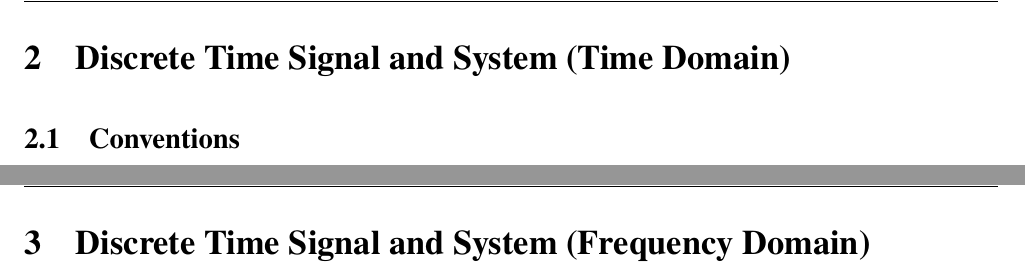
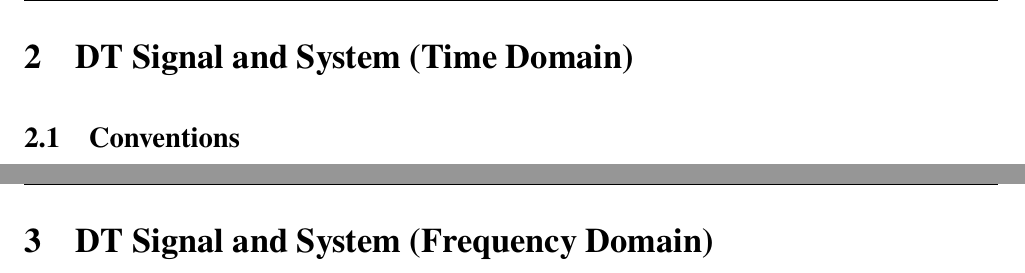
Before and after one commit to Guo-Hui-acoustics/DSP, a LaTeX document (main.tex, which reads content/chapter2.tex, content/chapter3.tex, mynotes.sty): two parts of pages 6 and 22 of 22, joined at a grey line, cut so that both start at the same text. Compiled offline with pdfLaTeX.

Commit message:
update the head and the foot

```diff
--- a/content/chapter2.tex
+++ b/content/chapter2.tex
@@ -1,4 +1,4 @@
-\section{Discrete Time Signal and System (Time Domain)}
+\section{DT Signal and System (Time Domain)}
     \subsection{Conventions}
     Considering the continuous signal $x(t)$, we can find it has two elements:
         \begin{itemize}
--- a/content/chapter3.tex
+++ b/content/chapter3.tex
@@ -1 +1 @@
-\section{Discrete Time Signal and System (Frequency Domain)}
+\section{DT Signal and System (Frequency Domain)}
--- a/mynotes.sty
+++ b/mynotes.sty
@@ -54,11 +54,11 @@
 \pagestyle{fancy} % 将默认页面样式设为 fancy
 \fancyhf{} % 清空所有当前的页眉页脚设置
 % 2.1. 页眉设置，PDF 在页眉显示章节标题
-\fancyhead[L]{\ttfamily\leftmark} % \leftmark 会自动获取 \section{...} 的内容
+\fancyhead[L]{\leftmark} % \leftmark 会自动获取 \section{...} 的内容
 \fancyhead[R]{} % 右侧页眉留空
 % 2.2. 页脚设置
-\fancyfoot[L]{\ttfamily \@notetitle} % 页脚左侧，使用已定义的 \@notetitle 变量
-\fancyfoot[R]{\ttfamily Page \thepage\ / \pageref{LastPage}} % PDF 在页脚右侧显示 "Page X von Y"
+\fancyfoot[L]{\@notetitle} % 页脚左侧，使用已定义的 \@notetitle 变量
+\fancyfoot[R]{\thepage\ / \pageref{LastPage}} % PDF 在页脚右侧显示 "Page X von Y"
 % 2.3. 分割线
 \renewcommand{\headrulewidth}{0.4pt}
 \renewcommand{\footrulewidth}{0.4pt}
```
Also changed, not shown: main.pdf, content/chapter2.tex (2 more changed lines), 5 other files.
